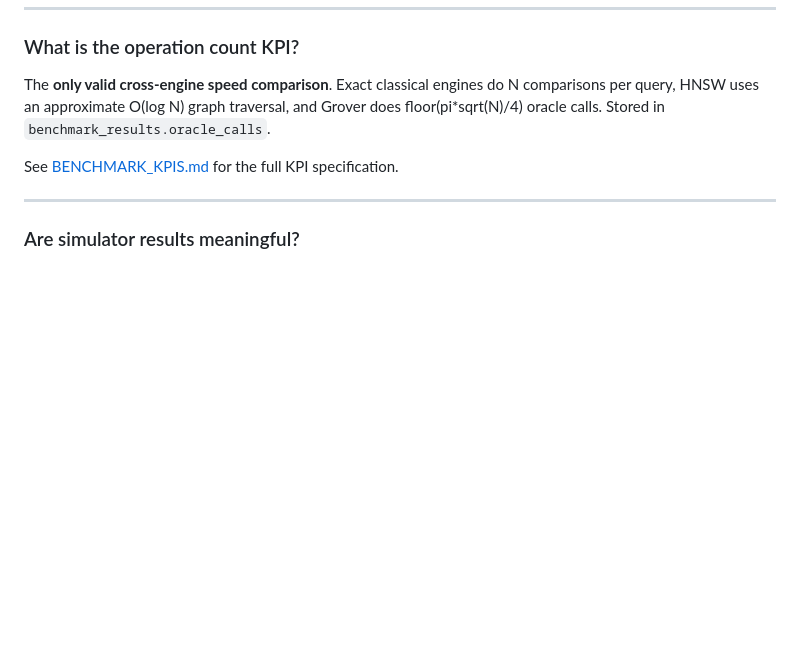
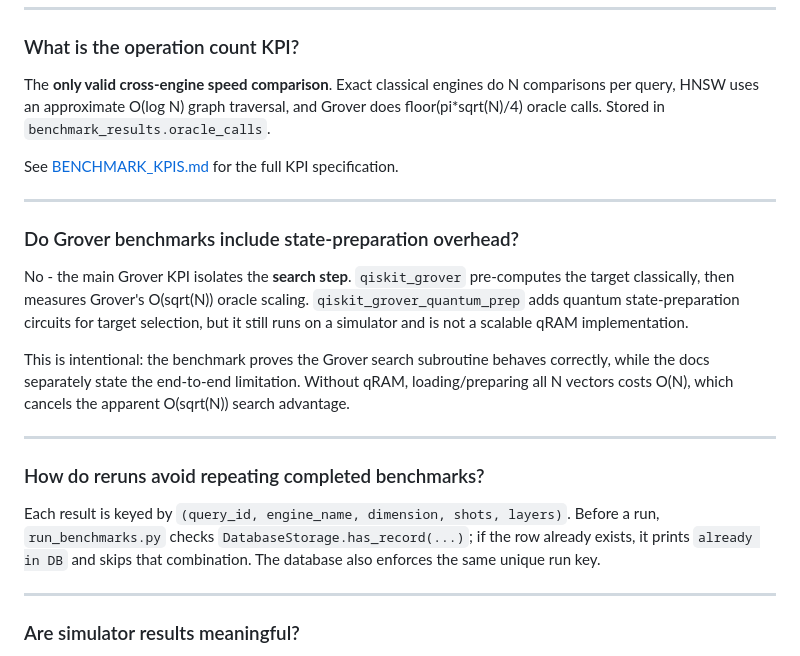
Before and after one commit to Mirza404/quantum-vector-search, a Markdown page: docs/FAQ.md, the part around the change. Drawn GitHub-style; blank space fills up the shorter version.

Commit message:
Clarify Grover benchmark state prep scope

```diff
--- a/docs/FAQ.md
+++ b/docs/FAQ.md
@@ -132,6 +132,20 @@ See [BENCHMARK_KPIS.md](BENCHMARK_KPIS.md) for the full KPI specification.
 
 ---
 
+### Do Grover benchmarks include state-preparation overhead?
+
+No - the main Grover KPI isolates the **search step**. `qiskit_grover` pre-computes the target classically, then measures Grover's O(sqrt(N)) oracle scaling. `qiskit_grover_quantum_prep` adds quantum state-preparation circuits for target selection, but it still runs on a simulator and is not a scalable qRAM implementation.
+
+This is intentional: the benchmark proves the Grover search subroutine behaves correctly, while the docs separately state the end-to-end limitation. Without qRAM, loading/preparing all N vectors costs O(N), which cancels the apparent O(sqrt(N)) search advantage.
+
+---
+
+### How do reruns avoid repeating completed benchmarks?
+
+Each result is keyed by `(query_id, engine_name, dimension, shots, layers)`. Before a run, `run_benchmarks.py` checks `DatabaseStorage.has_record(...)`; if the row already exists, it prints `already in DB` and skips that combination. The database also enforces the same unique run key.
+
+---
+
 ### Are simulator results meaningful?
 
 **Yes.** AerSimulator is mathematically exact - same measurement statistics as a perfect noiseless chip. The only noise is **shot noise** (from finite measurements), which exists on real hardware too. Results represent the best-case accuracy ceiling.
```
